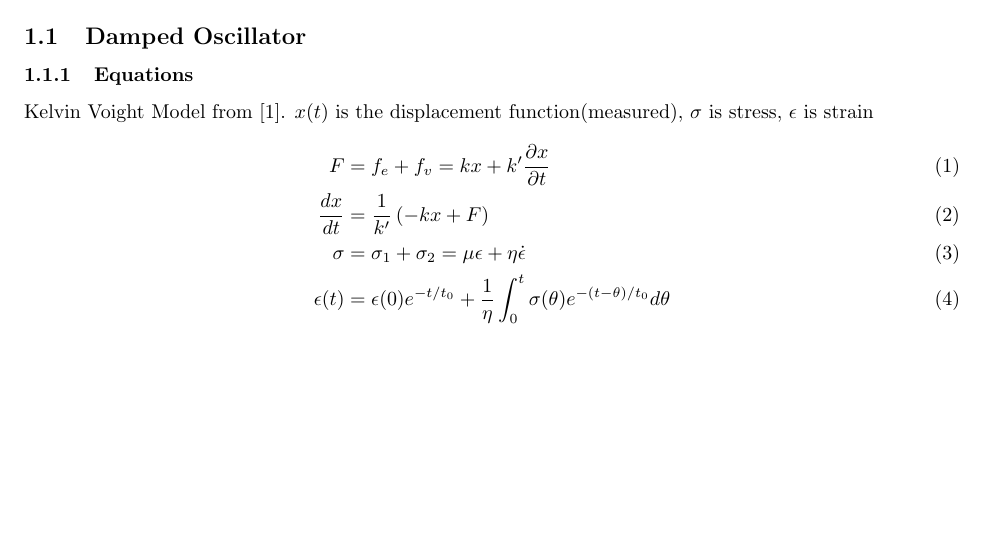
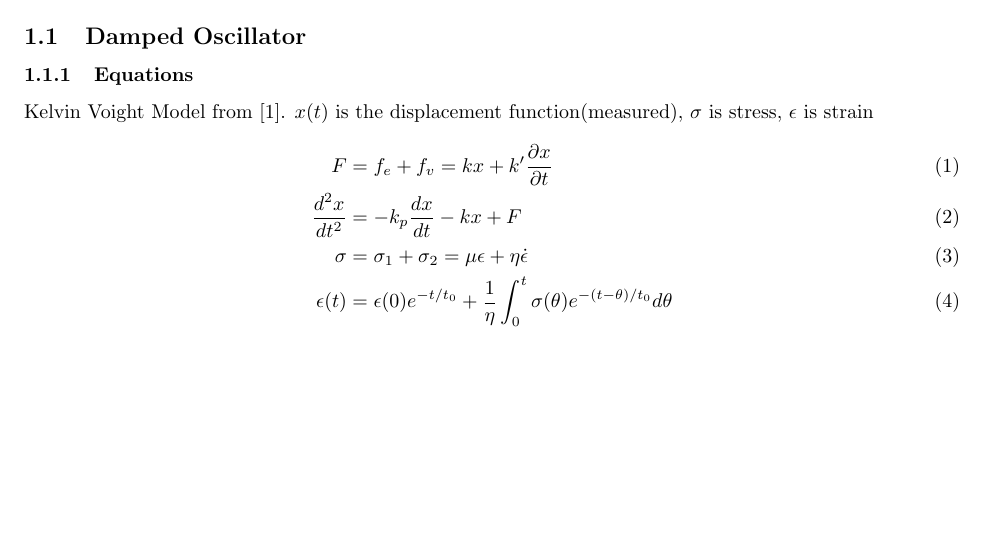
Before and after one commit to maxstrid/2024-space-apps-challenge, a LaTeX document (seismic_model.tex): part of page 2 of 3, cut so that both start at the same text. Compiled offline with pdfLaTeX.

Commit message:
Update physics
Signed-off-by: justinT21 <jjturcot@gmail.com>

```diff
--- a/seismic_model.tex
+++ b/seismic_model.tex
@@ -30,7 +30,7 @@ Kelvin Voight Model from \cite{seismic}.
 $x(t)$ is the displacement function(measured), $\sigma$ is stress, $\epsilon$ is strain
 \begin{align}
   F &= f_e + f_v = kx + k'\frac{\partial x}{\partial t}\\
-  \frac{dx}{dt} &= \frac{1}{k'}\left(-kx + F\right)\\
+  \frac{d^2x}{dt^2} &= -k_p\frac{dx}{dt} -kx + F\\
   \sigma &= \sigma_1 + \sigma_2 = \mu\epsilon + \eta\dot{\epsilon}\\
   \epsilon(t) &= \epsilon(0)e^{-t/t_0} + \frac{1}{\eta}\int_0^t\sigma(\theta)e^{-\left(t-\theta\right)/t_0}d\theta
 \end{align}
```
Also changed, not shown: seismic_model.pdf.
